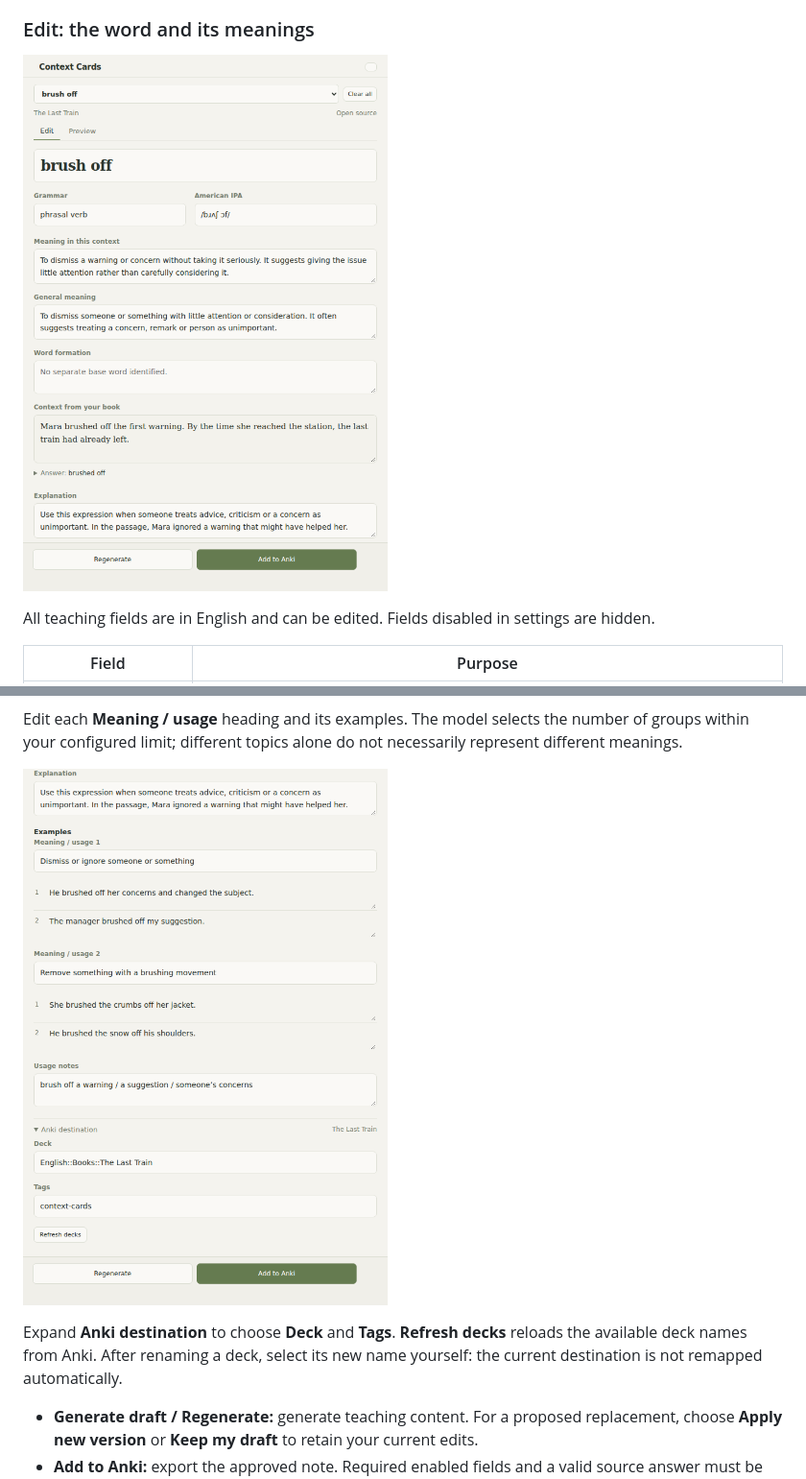
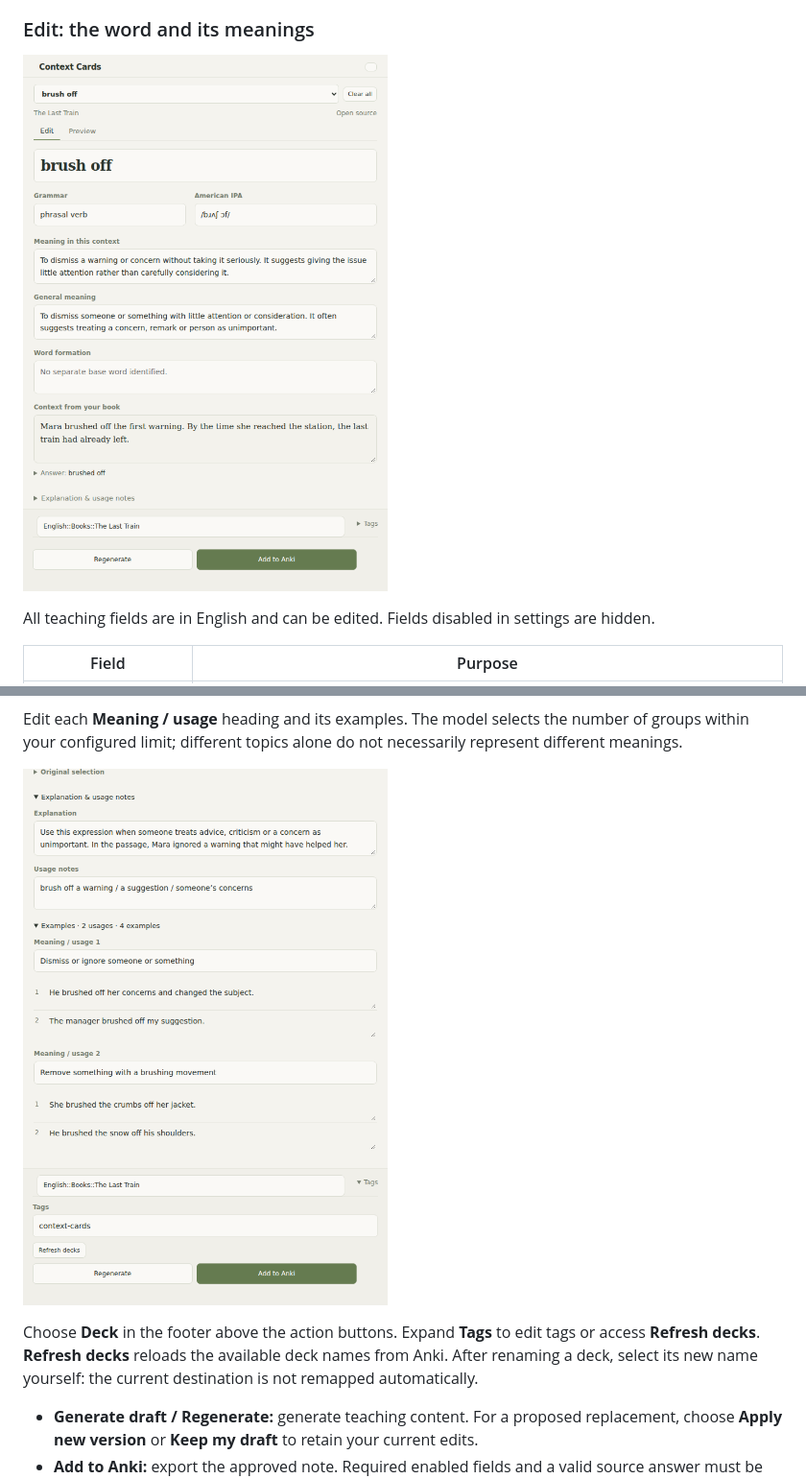
Before and after one commit to dmitriikuleshov/context-cards-obsidian, a Markdown page: docs/SETUP.md, 2 parts joined by grey strips. Shown at 96% size. Rendered like a GitHub page; pictures changed too: docs/images/destination.png, docs/images/editor-fields.png.

```diff
--- a/docs/SETUP.md
+++ b/docs/SETUP.md
@@ -163,5 +165,5 @@ Edit each **Meaning / usage** heading and its examples. The model selects the nu
 
-Expand **Anki destination** to choose **Deck** and **Tags**. **Refresh decks** reloads the available deck names from Anki. After renaming a deck, select its new name yourself: the current destination is not remapped automatically.
+Choose **Deck** in the footer above the action buttons. Expand **Tags** to edit tags or access **Refresh decks**. **Refresh decks** reloads the available deck names from Anki. After renaming a deck, select its new name yourself: the current destination is not remapped automatically.
 
 - **Generate draft / Regenerate:** generate teaching content. For a proposed replacement, choose **Apply new version** or **Keep my draft** to retain your current edits.
 - **Add to Anki:** export the approved note. Required enabled fields and a valid source answer must be present.
```
Also changed, not shown: other parts of docs/SETUP.md (+4 -2 lines), docs/images/context-answer.png, docs/images/examples-deck.png, 8 other files.
